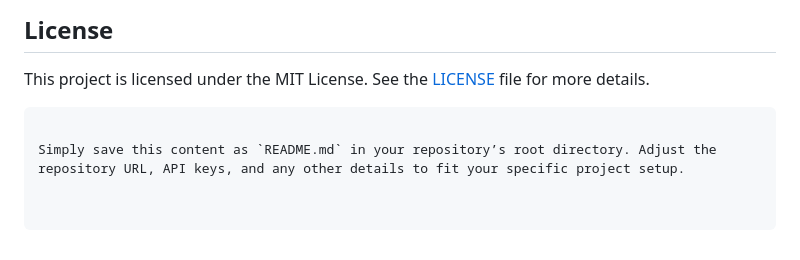
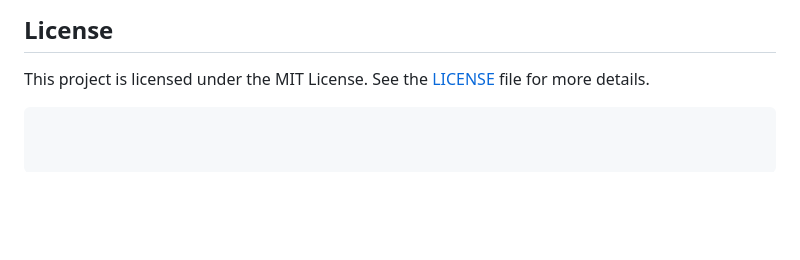
Before and after one commit to sergiugogo/Malicious_links_checker, a Markdown page: README.md, the part around the change. GitHub-like rendering; blank space fills up the shorter version.

Commit message:
Added some fixes before trying to bring the app up to date

````diff
--- a/README.md
+++ b/README.md
@@ -138,5 +138,3 @@ This project was inspired by the need to protect against phishing attacks and is
 
 This project is licensed under the MIT License. See the [LICENSE](LICENSE) file for more details.
 ```
-
-Simply save this content as `README.md` in your repository’s root directory. Adjust the repository URL, API keys, and any other details to fit your specific project setup.
````
